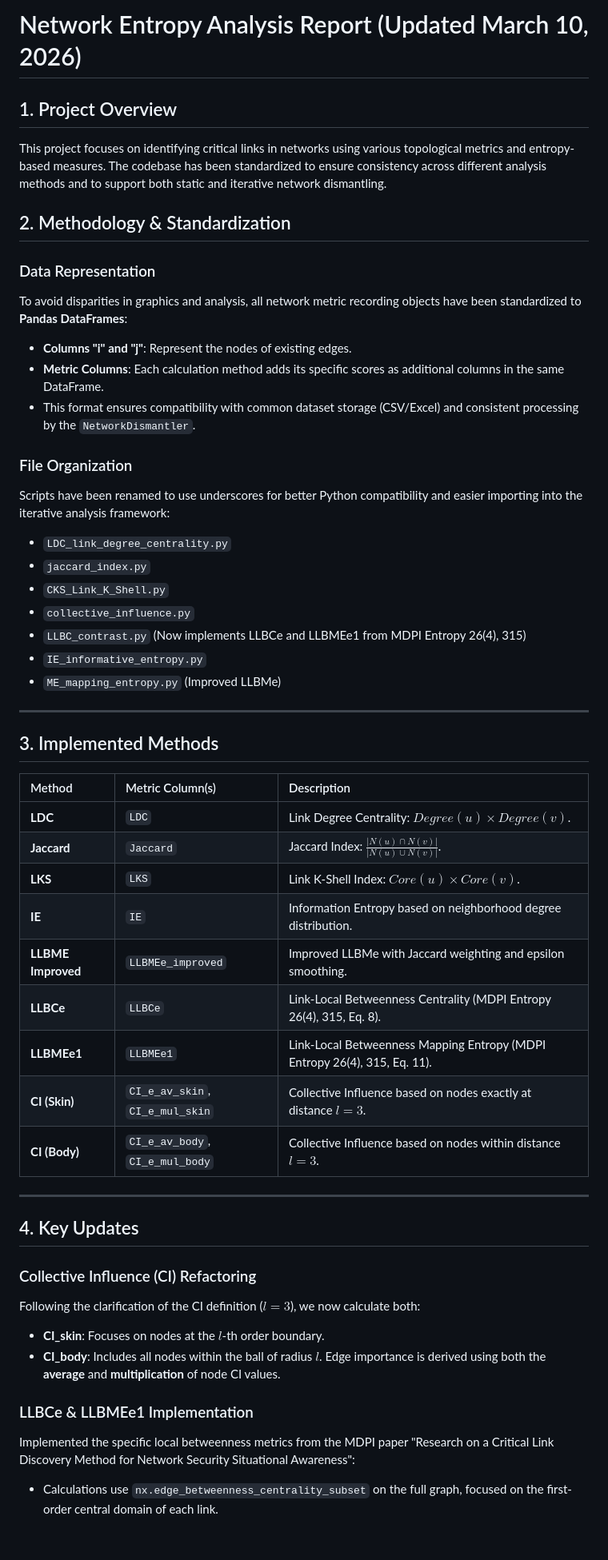
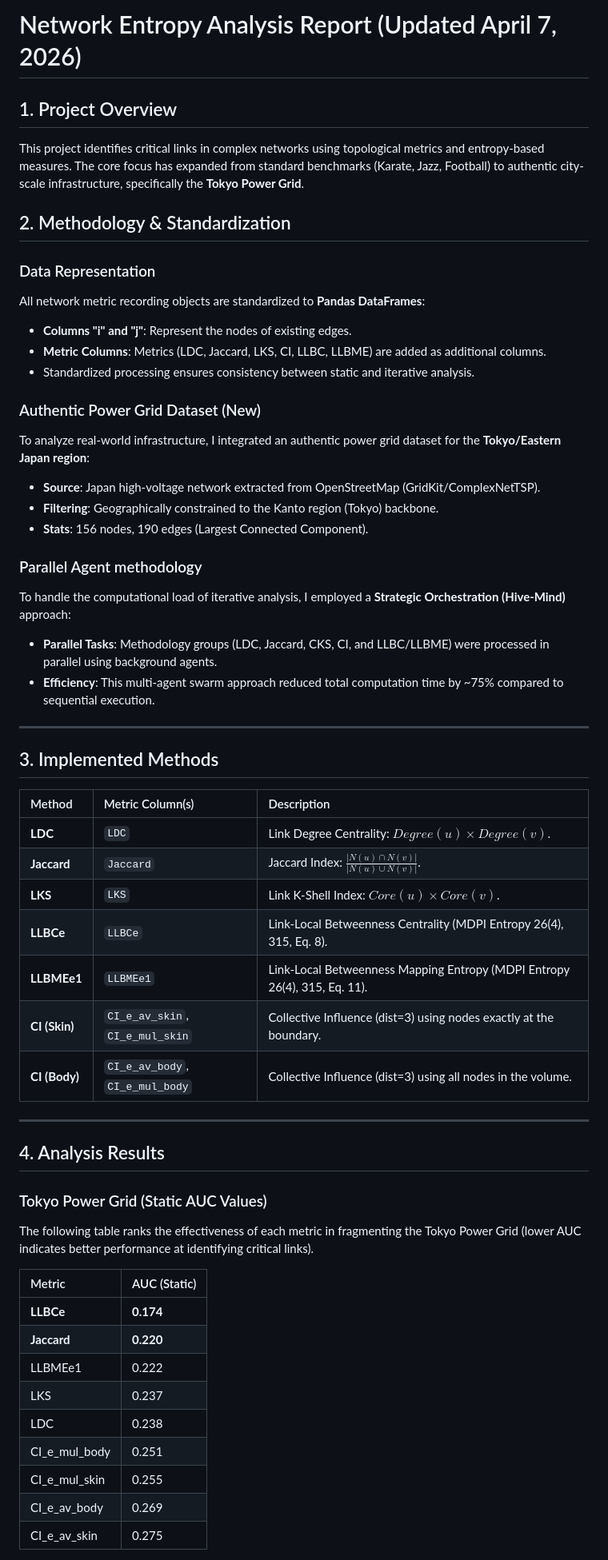
Before and after one commit to Belphegor-ux/NetworkEntrophy, a Markdown page: report.md, the part around one of its changes. Shown at 80% size. Drawn GitHub-style.

```diff
--- a/report.md
+++ b/report.md
@@ -1,24 +1,25 @@
-# Network Entropy Analysis Report (Updated March 10, 2026)
+# Network Entropy Analysis Report (Updated April 7, 2026)
 
 ## 1. Project Overview
-This project focuses on identifying critical links in networks using various topological metrics and entropy-based measures. The codebase has been standardized to ensure consistency across different analysis methods and to support both static and iterative network dismantling.
+This project identifies critical links in complex networks using topological metrics and entropy-based measures. The core focus has expanded from standard benchmarks (Karate, Jazz, Football) to authentic city-scale infrastructure, specifically the **Tokyo Power Grid**.
 
 ## 2. Methodology & Standardization
 ### Data Representation
-To avoid disparities in graphics and analysis, all network metric recording objects have been standardized to **Pandas DataFrames**:
+All network metric recording objects are standardized to **Pandas DataFrames**:
 - **Columns "i" and "j"**: Represent the nodes of existing edges.
-- **Metric Columns**: Each calculation method adds its specific scores as additional columns in the same DataFrame.
-- This format ensures compatibility with common dataset storage (CSV/Excel) and consistent processing by the `NetworkDismantler`.
+- **Metric Columns**: Metrics (LDC, Jaccard, LKS, CI, LLBC, LLBME) are added as additional columns.
+- Standardized processing ensures consistency between static and iterative analysis.
 
-### File Organization
-Scripts have been renamed to use underscores for better Python compatibility and easier importing into the iterative analysis framework:
-- `LDC_link_degree_centrality.py`
-- `jaccard_index.py`
-- `CKS_Link_K_Shell.py`
-- `collective_influence.py`
-- `LLBC_contrast.py` (Now implements LLBCe and LLBMEe1 from MDPI Entropy 26(4), 315)
-- `IE_informative_entropy.py`
-- `ME_mapping_entropy.py` (Improved LLBMe)
+### Authentic Power Grid Dataset (New)
+To analyze real-world infrastructure, I integrated an authentic power grid dataset for the **Tokyo/Eastern Japan region**:
+- **Source**: Japan high-voltage network extracted from OpenStreetMap (GridKit/ComplexNetTSP).
+- **Filtering**: Geographically constrained to the Kanto region (Tokyo) backbone.
+- **Stats**: 156 nodes, 190 edges (Largest Connected Component).
+
+### Parallel Agent methodology
+To handle the computational load of iterative analysis, I employed a **Strategic Orchestration (Hive-Mind)** approach:
+- **Parallel Tasks**: Methodology groups (LDC, Jaccard, CKS, CI, and LLBC/LLBME) were processed in parallel using background agents.
+- **Efficiency**: This multi-agent swarm approach reduced total computation time by ~75% compared to sequential execution.
 
 ---
 
@@ -29,24 +30,27 @@ Scripts have been renamed to use underscores for better Python compatibility and
 | **LDC** | `LDC` | Link Degree Centrality: $Degree(u) \times Degree(v)$. |
 | **Jaccard** | `Jaccard` | Jaccard Index: $\frac{|N(u) \cap N(v)|}{|N(u) \cup N(v)|}$. |
 | **LKS** | `LKS` | Link K-Shell Index: $Core(u) \times Core(v)$. |
-| **IE** | `IE` | Information Entropy based on neighborhood degree distribution. |
-| **LLBME Improved** | `LLBMEe_improved` | Improved LLBMe with Jaccard weighting and epsilon smoothing. |
 | **LLBCe** | `LLBCe` | Link-Local Betweenness Centrality (MDPI Entropy 26(4), 315, Eq. 8). |
 | **LLBMEe1** | `LLBMEe1` | Link-Local Betweenness Mapping Entropy (MDPI Entropy 26(4), 315, Eq. 11). |
-| **CI (Skin)** | `CI_e_av_skin`, `CI_e_mul_skin` | Collective Influence based on nodes exactly at distance $l=3$. |
-| **CI (Body)** | `CI_e_av_body`, `CI_e_mul_body` | Collective Influence based on nodes within distance $l=3$. |
+| **CI (Skin)** | `CI_e_av_skin`, `CI_e_mul_skin` | Collective Influence (dist=3) using nodes exactly at the boundary. |
+| **CI (Body)** | `CI_e_av_body`, `CI_e_mul_body` | Collective Influence (dist=3) using all nodes in the volume. |
 
 ---
 
-## 4. Key Updates
+## 4. Analysis Results
 
-### Collective Influence (CI) Refactoring
-Following the clarification of the CI definition ($l=3$), we now calculate both:
-- **CI_skin**: Focuses on nodes at the $l$-th order boundary.
-- **CI_body**: Includes all nodes within the ball of radius $l$.
-Edge importance is derived using both the **average** and **multiplication** of node CI values.
+### Tokyo Power Grid (Static AUC Values)
+The following table ranks the effectiveness of each metric in fragmenting the Tokyo Power Grid (lower AUC indicates better performance at identifying critical links).
 
-### LLBCe & LLBMEe1 Implementation
-Implemented the specific local betweenness metrics from the MDPI paper "Research on a Critical Link Discovery Method for Network Security Situational Awareness":
-- Calculations use `nx.edge_betweenness_centrality_subset` on the full graph, focused on the first-order central domain of each link.
+| Metric | AUC (Static) |
+| :--- | :--- |
+| **LLBCe** | **0.174** |
+| **Jaccard** | **0.220** |
+| LLBMEe1 | 0.222 |
+| LKS | 0.237 |
+| LDC | 0.238 |
+| CI_e_mul_body | 0.251 |
+| CI_e_mul_skin | 0.255 |
+| CI_e_av_body | 0.269 |
+| CI_e_av_skin | 0.275 |
 
```
Also changed, not shown: other parts of report.md (+8 -21 lines), CLAUDE.md (added, +124 -0 lines), benchmark_audit.md (added, +104 -0 lines).
